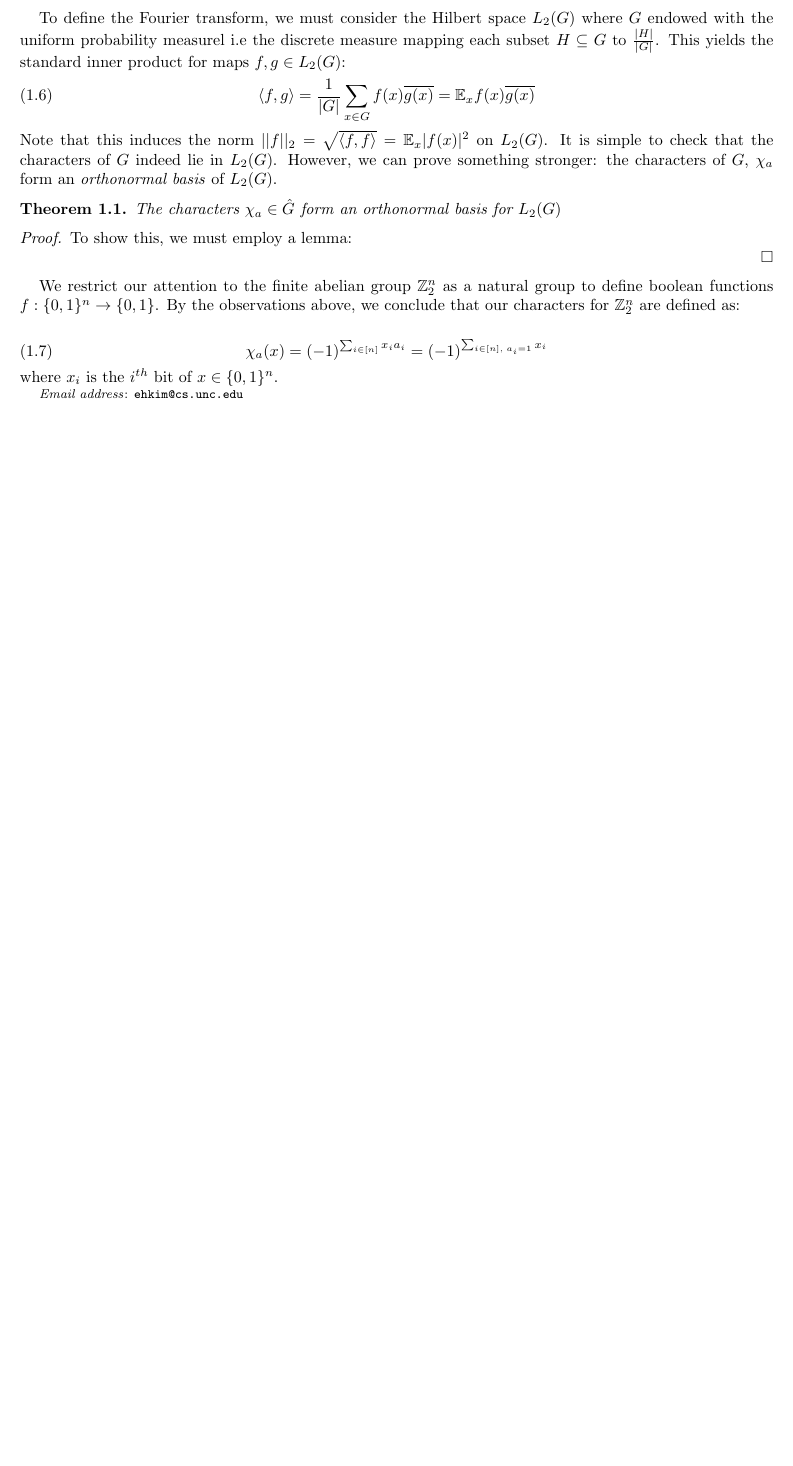
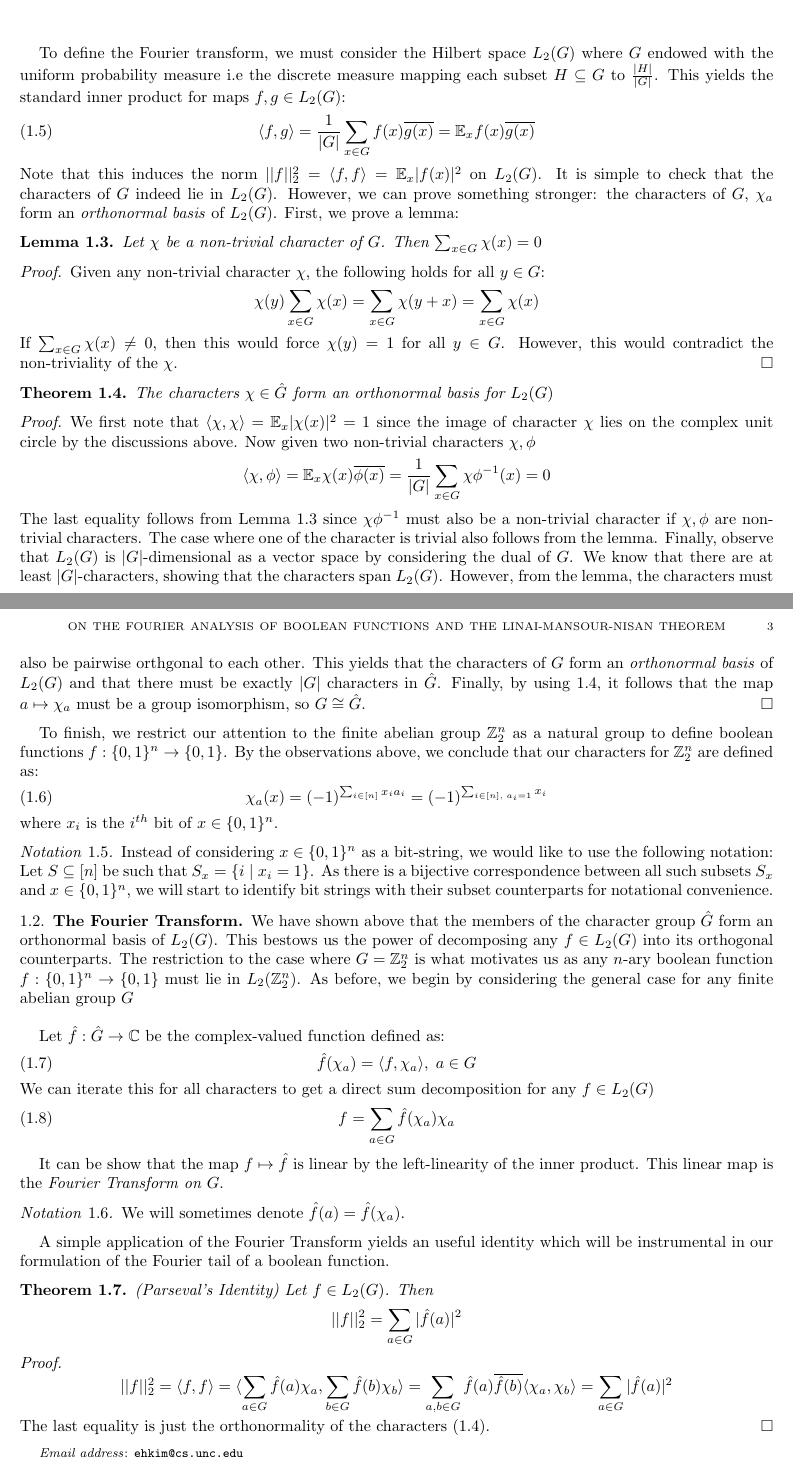
Before and after one commit to ekim1919/Research, a LaTeX paper (CS590/project/paper.tex): part of page 2 of 2 before the commit and two parts of pages 2 and 3 of 3 after it, the two joined at a grey line, cut so that both start at the same text, the shorter picture padded with empty space. Compiled offline with pdfLaTeX.

Commit message:
Added FT notes to CS590

```diff
--- a/CS590/project/paper.tex
+++ b/CS590/project/paper.tex
@@ -16,6 +16,9 @@
 \theoremstyle{remark}
 \newtheorem{remark}[theorem]{Remark}
 \numberwithin{equation}{section}
+
+\theoremstyle{remark}
+\newtheorem{notation}[theorem]{Notation}
 
 \begin{document}
 
@@ -57,3 +82,5 @@ We can decompose any finite abelian group $G$ into a direct product of finite cy
 We see that every element $a \in G$ has an unique associated character $\chi_a$. Furthermore
 %
 \begin{gather} \label{chargroup}
+  \chi_{a+b}(x)  = \chi_{a}(x)\chi_{b}(x)
+\end{gather} \newline
@@ -65,30 +87,82 @@ This shows that the set whose elements are the characters of $G$ endowed with po
 
-To define the Fourier transform, we must consider the Hilbert space $L_2(G)$ where $G$ endowed with the uniform probability measurel i.e the discrete measure mapping each subset $H \subseteq G$ to $\frac{|H|}{|G|}$. This yields the standard inner product for maps $f,g \in L_2(G)$:
+To define the Fourier transform, we must consider the Hilbert space $L_2(G)$ where $G$ endowed with the uniform probability measure i.e the discrete measure mapping each subset $H \subseteq G$ to $\frac{|H|}{|G|}$. This yields the standard inner product for maps $f,g \in L_2(G)$:
 %
 \begin{equation}
   \langle f,g \rangle = \frac{1}{|G|}\sum_{x\in G} f(x)\overline{g(x)}= \mathbb{E}_x f(x)\overline{g(x)}
 \end{equation}
-Note that this induces the norm $||f||_2 = \sqrt{\langle f, f \rangle} = \mathbb{E}_x |f(x)|^2$ on $L_2(G)$. It is simple to check that the characters of $G$ indeed lie in $L_2(G)$. However, we can prove something stronger: the characters of $G$, $\chi_a$ form an \emph{orthonormal basis} of $L_2(G)$.
+Note that this induces the norm $||f||_2^2 = \langle f, f \rangle = \mathbb{E}_x |f(x)|^2$ on $L_2(G)$. It is simple to check that the characters of $G$ indeed lie in $L_2(G)$. However, we can prove something stronger: the characters of $G$, $\chi_a$ form an \emph{orthonormal basis} of $L_2(G)$.
 %
-
-\begin{theorem}
-  The characters $\chi_a \in \hat{G}$ form an orthonormal basis for $L_2(G)$
-\end{theorem}
-
+First, we prove a lemma:
+\begin{lemma} \label{totalsum}
+  Let $\chi$ be a non-trivial character of $G$. Then $\sum_{x \in G} \chi(x) = 0$
+\end{lemma}
+%
 \begin{proof}
-  To show this, we must employ a lemma:
-
-
-
-
+  Given any non-trivial character $\chi$, the following holds for all $y \in G$:
+    %
+    \[ \chi(y)\sum_{x \in G} \chi(x) = \sum_{x \in G} \chi(y+x) = \sum_{x \in G} \chi(x) \]
+    %
+    If $\sum_{x \in G} \chi(x) \neq 0$, then this would force $\chi(y) = 1$ for all $y \in G$. However, this would contradict the non-triviality of the $\chi$.
 \end{proof}
 
-We restrict our attention to the finite abelian group $\mathbb{Z}_2^n$ as a natural group to define boolean functions $f: \{0,1\}^n \rightarrow \{0,1\}$. By the observations above, we conclude that our characters for $\mathbb{Z}_2^n$ are defined as:
+\begin{theorem} \label{orthonormal}
+  The characters $\chi \in \hat{G}$ form an orthonormal basis for $L_2(G)$
+\end{theorem}
+%
+\begin{proof}
+We first note that $\langle \chi, \chi \rangle = \mathbb{E}_x|\chi(x)|^2 = 1$ since the image of character $\chi$ lies on the complex unit circle by the discussions above. Now given two non-trivial characters $\chi, \phi$
+$$ \langle \chi, \phi \rangle = \mathbb{E}_x \chi(x)\overline{\phi(x)} = \frac{1}{|G|} \sum_{x \in G} \chi\phi^{-1}(x)  = 0$$
+The last equality follows from Lemma \ref{totalsum} since $\chi\phi^{-1}$ must also be a non-trivial character if $\chi, \phi$ are non-trivial characters. The case where one of the character is trivial also follows from the lemma.
+Finally, observe that $L_2(G)$ is $|G|$-dimensional as a vector space by considering the dual of $G$. We know that there are at least $|G|$-characters, showing that the characters span $L_2(G)$. However, from the lemma, the characters must also be pairwise orthgonal to each other. This yields that the characters of $G$ form an \emph{orthonormal basis} of $L_2(G)$ and that there must be exactly $|G|$ characters in $\hat{G}$. Finally, by using \ref{chargroup}, it follows that the map $a \mapsto \chi_a$ must be a group isomorphism, so $G \cong \hat{G}$.
+\end{proof}
 
+To finish, we restrict our attention to the finite abelian group $\mathbb{Z}_2^n$ as a natural group to define boolean functions $f: \{0,1\}^n \rightarrow \{0,1\}$. By the observations above, we conclude that our characters for $\mathbb{Z}_2^n$ are defined as:
+%
 \begin{equation}
   \chi_a(x) = (-1)^{\sum_{i \in [n]} x_ia_i} = (-1)^{\sum_{i \in [n], \; a_i = 1} x_i}
 \end{equation}
 where $x_i$ is the $i^{th}$ bit of $x \in \{0,1\}^n$.
+%
+\begin{notation}
+  Instead of considering $x \in \{0,1\}^n$ as a bit-string, we would like to use the following notation: Let $S \subseteq [n]$ be such that $S_x = \{i \mid x_i = 1\}$. As there is a bijective correspondence between all such subsets $S_x$ and $x \in \{0,1\}^n$, we will start to identify bit strings with their subset counterparts for notational convenience.
+\end{notation}
+
+\subsection{The Fourier Transform}
+
+We have shown above that the members of the character group $\hat{G}$ form an orthonormal basis of $L_2(G)$. This bestows us the power of decomposing any $f \in L_2(G)$ into its orthogonal counterparts. The restriction to the case where $G = \mathbb{Z}_2^n$ is what motivates us as any $n$-ary boolean function $f: \{0,1\}^n \rightarrow \{0,1\}$ must lie in $L_2(\mathbb{Z}_2^n)$. As before, we begin by considering the general case for any finite abelian group $G$  \newline
+
+Let $\hat{f}: \hat{G} \rightarrow \mathbb{C}$ be the complex-valued function defined as:
+%
+\begin{equation}
+  \hat{f}(\chi_a) =  \langle f, \chi_a \rangle, \; a \in G
+\end{equation}
+%
+We can iterate this for all characters to get a direct sum decomposition for any $f \in L_2(G)$
+%
+\begin{equation}
+  f = \sum_{a \in G} \hat{f}(\chi_a)\chi_a
+\end{equation}
+
+It can be show that the map $f \mapsto \hat{f}$ is linear by the left-linearity of the inner product. This linear map is the \emph{Fourier Transform on $G$}.
+%
+\begin{notation}
+  We will sometimes denote $\hat{f}(a) = \hat{f}(\chi_a)$.
+\end{notation}
+
+
+A simple application of the Fourier Transform yields an useful identity which will be instrumental in our formulation of the Fourier tail of a boolean function.
+
+\begin{theorem}{(Parseval's Identity)}
+  Let $f \in L_2(G)$. Then
+  $$ ||f||_2^2 = \sum_{a \in G} |\hat{f}(a)|^2$$
+\end{theorem}
+%
+\begin{proof}
+  $$ ||f||^2_2 = \langle f, f \rangle = \langle \sum_{a \in G} \hat{f}(a) \chi_a,  \sum_{b \in G} \hat{f}(b) \chi_b \rangle = \sum_{a,b \in G} \hat{f}(a)\overline{\hat{f}(b)}\langle \chi_a, \chi_b \rangle = \sum_{a \in G} |\hat{f}(a)|^2 $$
+  The last equality is just the orthonormality of the characters (\ref{orthonormal}).
+\end{proof}
+
+%by the remark in the previous section, we will identify characters of %$\mathbb{Z}_2^n$ as $\chi_A$ for $A \subseteq [n]$.
 
 
 %\begin{remark}
```
Also changed, not shown: CS590/project/paper.pdf, CS590/project/paper.tex (31 more changed lines), 4 other files.
